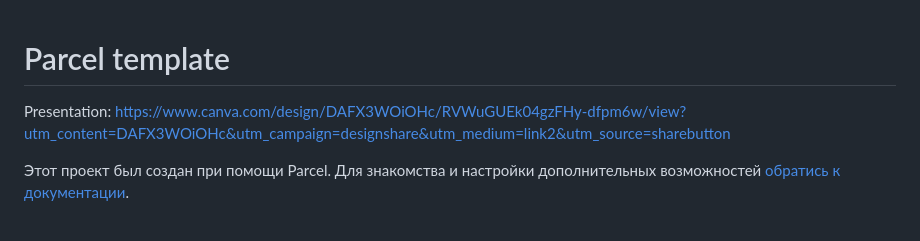
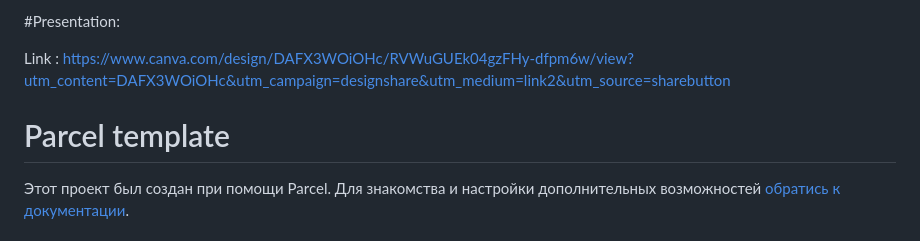
Before and after one commit to IvanTymoshchuk/eskimo, a Markdown page: README.md, the part around the change. Drawn GitHub-style.

```diff
--- a/README.md
+++ b/README.md
@@ -1,6 +1,9 @@
+#Presentation:
+
+Link : https://www.canva.com/design/DAFX3WOiOHc/RVWuGUEk04gzFHy-dfpm6w/view?utm_content=DAFX3WOiOHc&utm_campaign=designshare&utm_medium=link2&utm_source=sharebutton
+
+
 # Parcel template
-
-Presentation: https://www.canva.com/design/DAFX3WOiOHc/RVWuGUEk04gzFHy-dfpm6w/view?utm_content=DAFX3WOiOHc&utm_campaign=designshare&utm_medium=link2&utm_source=sharebutton
 
 Этот проект был создан при помощи Parcel. Для знакомства и настройки
 дополнительных возможностей [обратись к документации](https://parceljs.org/).
```
